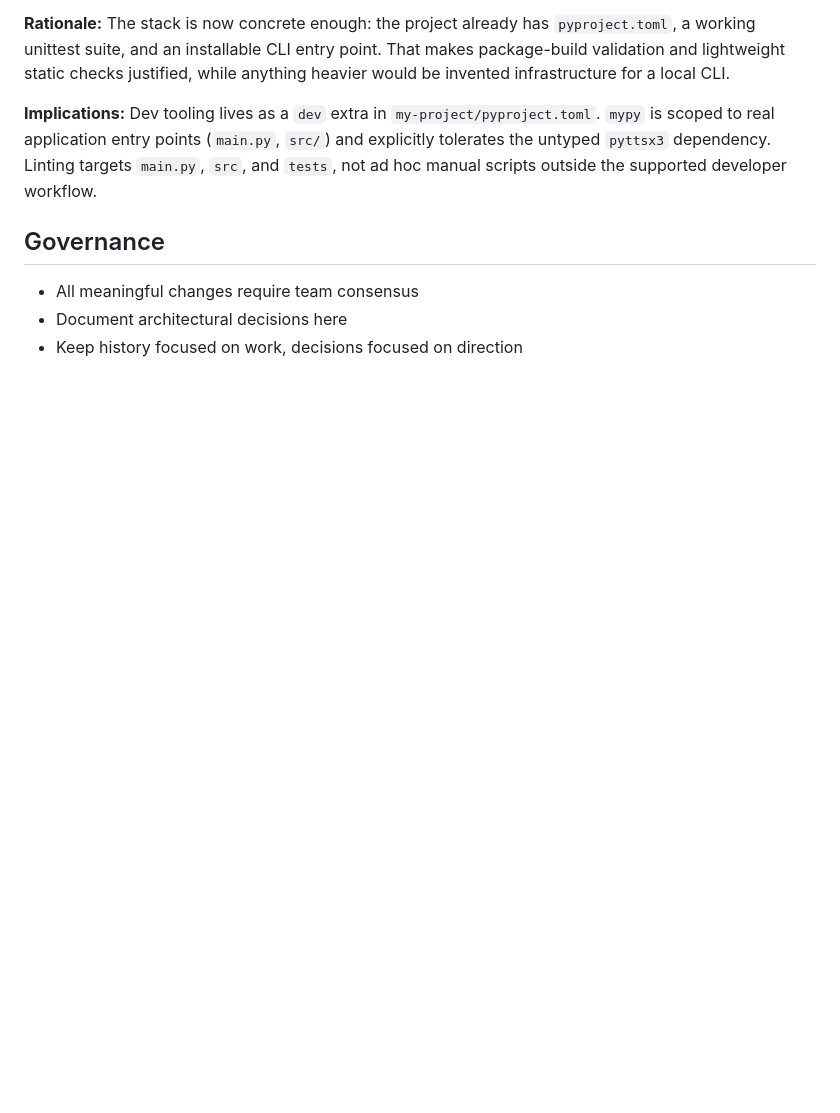
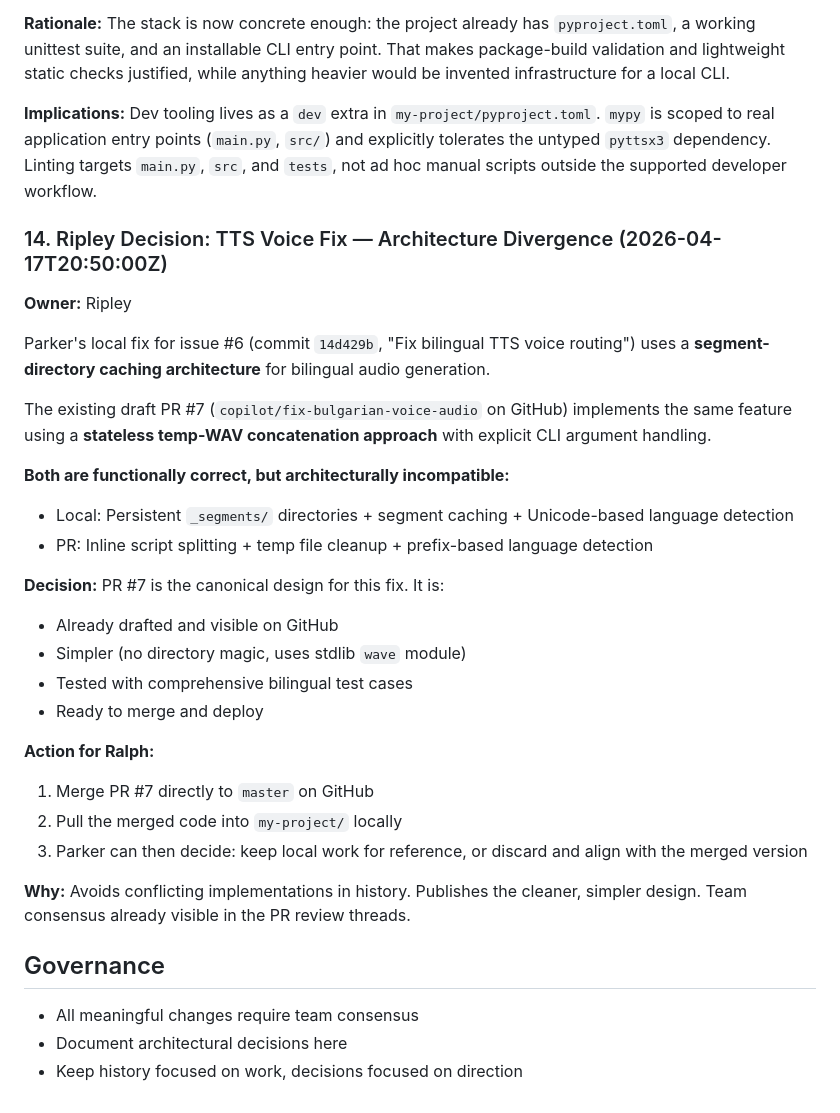
Before and after one commit to efrat21/bulgarian-english-podcast, a Markdown page: .squad/decisions.md, the part around the change. Rendered like a GitHub page; blank space fills up the shorter version.

Commit message:
Ripley: Decide on TTS voice fix architecture — recommend PR #7
Issue #6 has two compatible-but-different implementations:
- Parker's local commit (14d429b): segment-directory architecture
- PR #7 on GitHub: stateless temp-WAV architecture

PR #7 is simpler, tested, and already drafted. Recommend Ralph merge PR #7 directly to close #6.

Co-authored-by: Copilot <223556219+Copilot@users.noreply.github.com>

```diff
--- a/.squad/decisions.md
+++ b/.squad/decisions.md
@@ -168,6 +168,30 @@ Keep the workspace root and the application repo intentionally separate:
 
 **Implications:** Dev tooling lives as a `dev` extra in `my-project/pyproject.toml`. `mypy` is scoped to real application entry points (`main.py`, `src/`) and explicitly tolerates the untyped `pyttsx3` dependency. Linting targets `main.py`, `src`, and `tests`, not ad hoc manual scripts outside the supported developer workflow.
 
+### 14. Ripley Decision: TTS Voice Fix — Architecture Divergence (2026-04-17T20:50:00Z)
+**Owner:** Ripley
+
+Parker's local fix for issue #6 (commit `14d429b`, "Fix bilingual TTS voice routing") uses a **segment-directory caching architecture** for bilingual audio generation.
+
+The existing draft PR #7 (`copilot/fix-bulgarian-voice-audio` on GitHub) implements the same feature using a **stateless temp-WAV concatenation approach** with explicit CLI argument handling.
+
+**Both are functionally correct, but architecturally incompatible:**
+- Local: Persistent `_segments/` directories + segment caching + Unicode-based language detection
+- PR: Inline script splitting + temp file cleanup + prefix-based language detection
+
+**Decision:** PR #7 is the canonical design for this fix. It is:
+- Already drafted and visible on GitHub
+- Simpler (no directory magic, uses stdlib `wave` module)
+- Tested with comprehensive bilingual test cases
+- Ready to merge and deploy
+
+**Action for Ralph:**
+1. Merge PR #7 directly to `master` on GitHub
+2. Pull the merged code into `my-project/` locally
+3. Parker can then decide: keep local work for reference, or discard and align with the merged version
+
+**Why:** Avoids conflicting implementations in history. Publishes the cleaner, simpler design. Team consensus already visible in the PR review threads.
+
 ## Governance
 
 - All meaningful changes require team consensus
```
